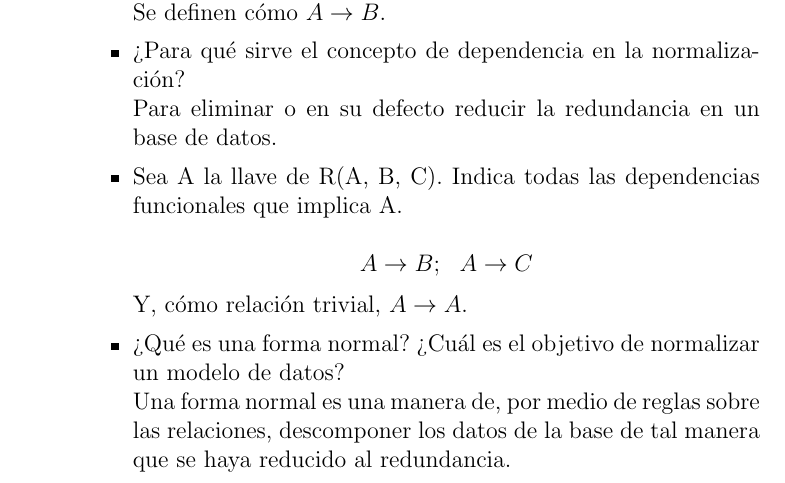
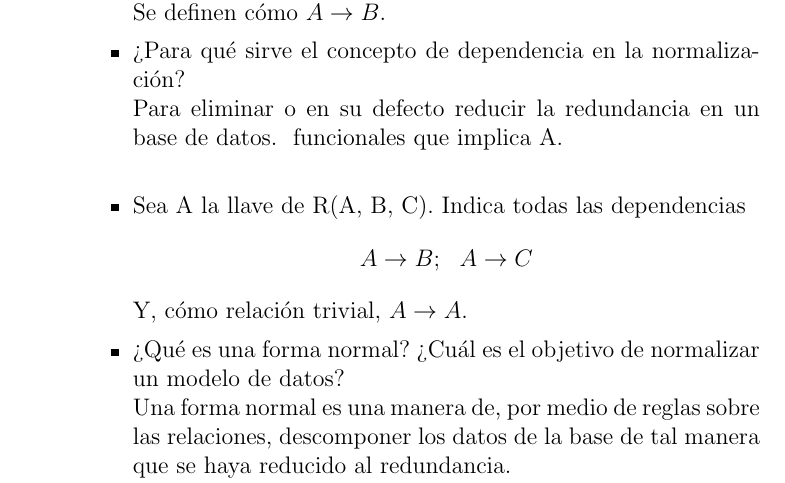
Before and after one commit to chiknahuikoatl/Bases_de_Datosssss, a LaTeX problem sheet (Tarea_5/BD_Tarea_5.tex): part of page 2 of 4, cut so that both start at the same text. Compiled offline with pdfLaTeX.

Commit message:
Auto stash before merge of "master" and "origin/master"

```diff
--- a/Tarea_5/BD_Tarea_5.tex
+++ b/Tarea_5/BD_Tarea_5.tex
@@ -71,8 +71,8 @@
     \item{¿Para qué sirve el concepto de dependencia en la normalización?\\
         Para eliminar o en su defecto reducir la redundancia en un base de datos.
     }
+            funcionales que implica A.\\
     \item{Sea A la llave de R(A, B, C). Indica todas las dependencias
-            funcionales que implica A.\\
         $$A\rightarrow B;\ \ A\rightarrow C$$
         Y, cómo relación trivial, $A\rightarrow A$.
     }
```
Also changed, not shown: 1 other file.
